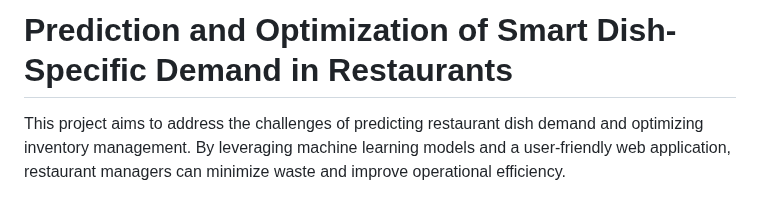
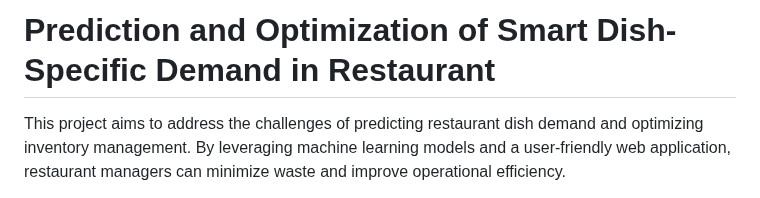
Before and after one commit to sampathvenur/Prediction-and-Optimization-of-Smart-Dish-Specific-Demand-in-Restaurants-using-Machine-Learning, a Markdown page: README.md, the part around the change. Drawn GitHub-style.

```diff
--- a/README.md
+++ b/README.md
@@ -1,4 +1,4 @@
-# Prediction and Optimization of Smart Dish-Specific Demand in Restaurants
+# Prediction and Optimization of Smart Dish-Specific Demand in Restaurant
 
 This project aims to address the challenges of predicting restaurant dish demand and optimizing inventory management. By leveraging machine learning models and a user-friendly web application, restaurant managers can minimize waste and improve operational efficiency.
 
```
